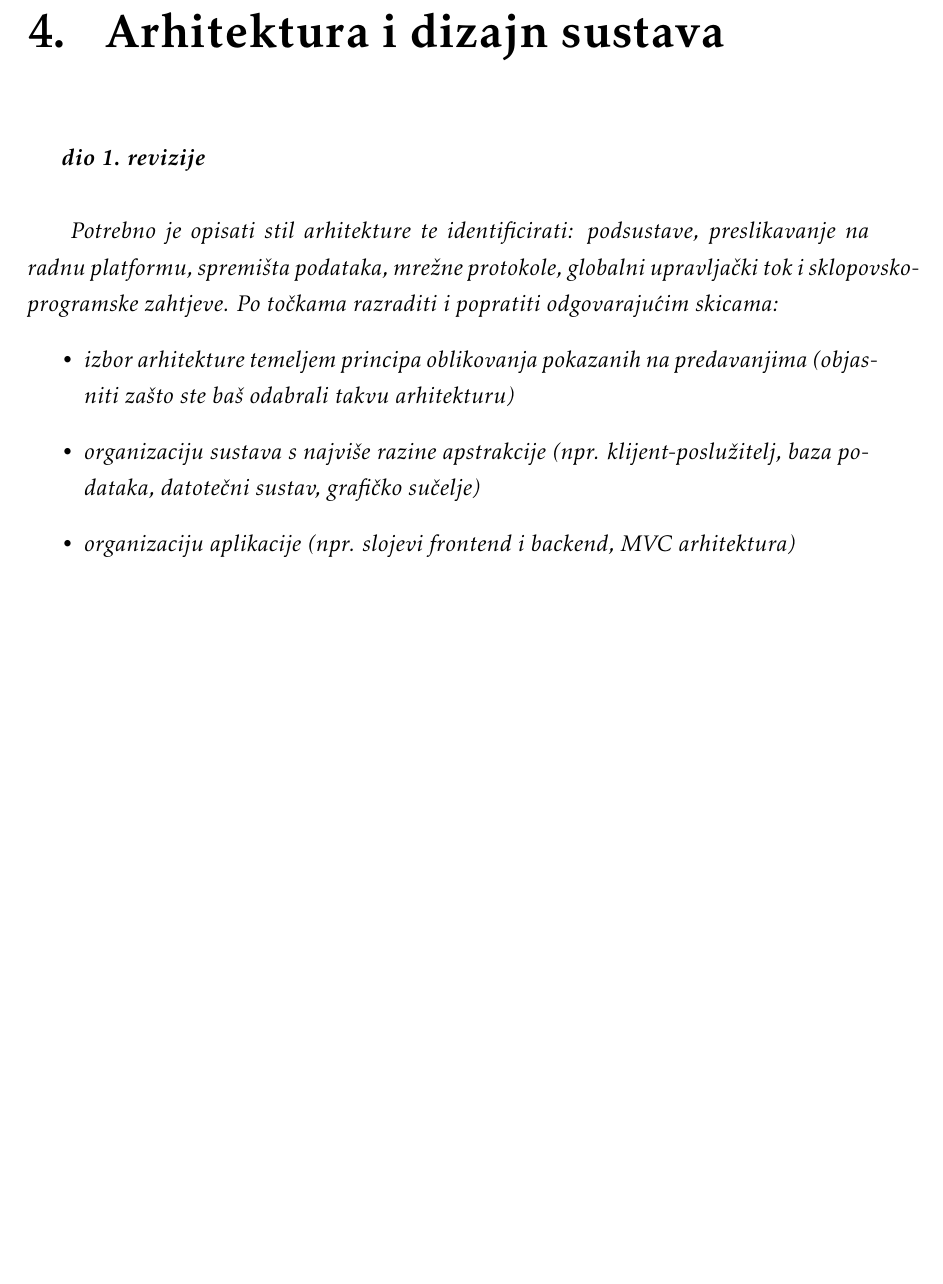
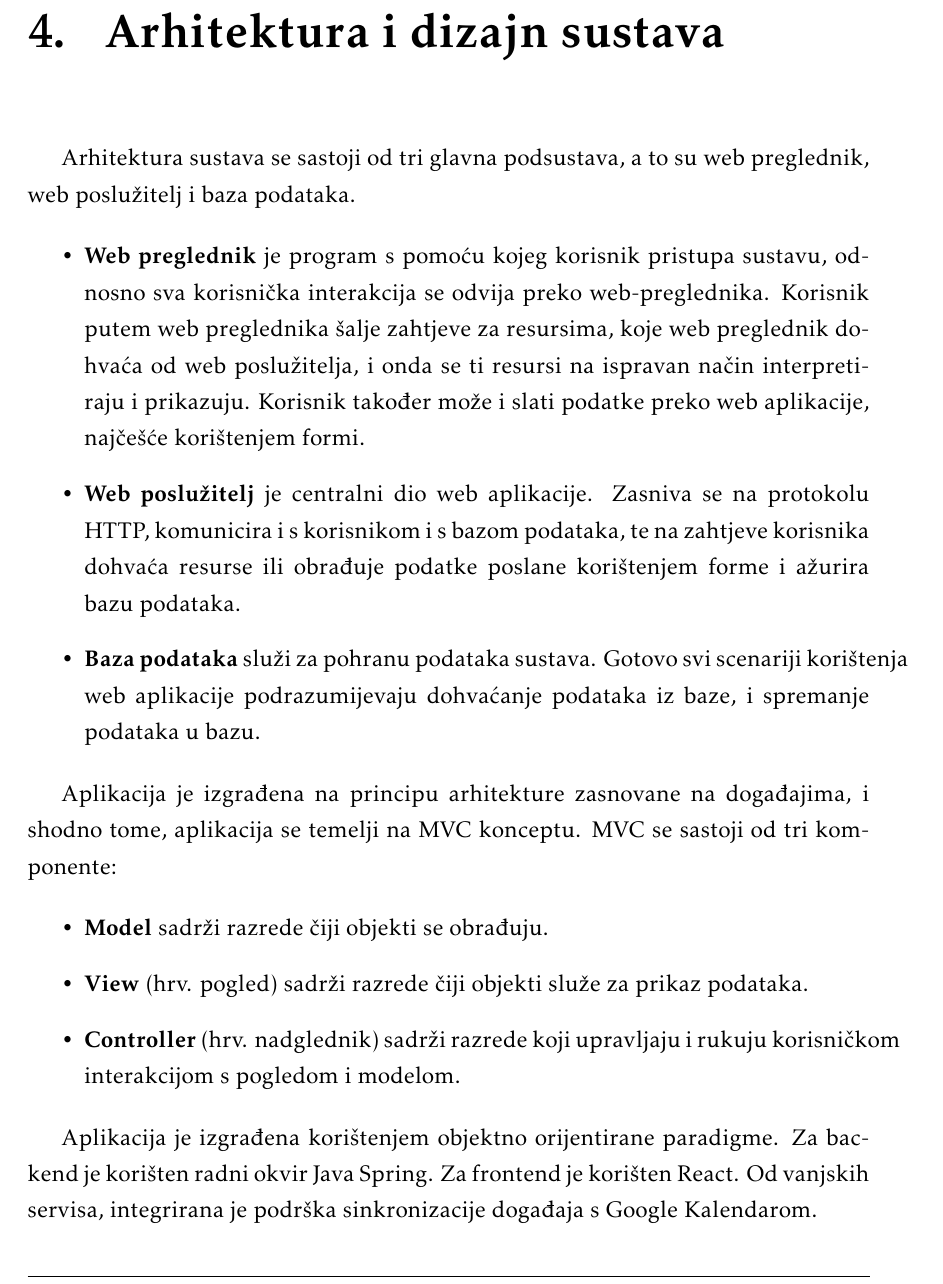
Before and after one commit to danijel-barisic/MojKvart-web-app, a LaTeX document (Dokumentacija/PROGI_ProjektnaDokumentacija.tex, which reads Dokumentacija/Arhitektura.tex): part of page 48 of 70 before the commit and part of page 48 of 71 after it, cut so that both start at the same text, the shorter picture padded with empty space. Compiled offline with pdfLaTeX.

Commit message:
dodan uvod u 4. poglavlje

```diff
--- a/Dokumentacija/Arhitektura.tex
+++ b/Dokumentacija/Arhitektura.tex
@@ -1,14 +1,29 @@
 \chapter{Arhitektura i dizajn sustava}
 
-		\textbf{\textit{dio 1. revizije}}\\
+		Arhitektura sustava se sastoji od tri glavna podsustava, a to su web preglednik, web poslužitelj i baza podataka.
 
-		\textit{ Potrebno je opisati stil arhitekture te identificirati: podsustave, preslikavanje na radnu platformu, spremišta podataka, mrežne protokole, globalni upravljački tok i sklopovsko-programske zahtjeve. Po točkama razraditi i popratiti odgovarajućim skicama:}
-	\begin{itemize}
-		\item 	\textit{izbor arhitekture temeljem principa oblikovanja pokazanih na predavanjima (objasniti zašto ste baš odabrali takvu arhitekturu)}
-		\item 	\textit{organizaciju sustava s najviše razine apstrakcije (npr. klijent-poslužitelj, baza podataka, datotečni sustav, grafičko sučelje)}
-		\item 	\textit{organizaciju aplikacije (npr. slojevi frontend i backend, MVC arhitektura) }
-	\end{itemize}
+		\begin{itemize}
 
+		\item  \textbf{Web preglednik} je program s pomoću kojeg korisnik pristupa sustavu, odnosno sva korisnička interakcija se odvija preko web-preglednika. Korisnik putem web preglednika šalje zahtjeve za resursima, koje web preglednik dohvaća od web poslužitelja, i onda se ti resursi na ispravan način interpretiraju i prikazuju. Korisnik također može i slati podatke preko web aplikacije, najčešće korištenjem formi.
+
+		\item \textbf{Web poslužitelj} je centralni dio web aplikacije. Zasniva se na protokolu HTTP, komunicira i s korisnikom i s bazom podataka, te na zahtjeve korisnika dohvaća resurse ili obrađuje podatke poslane korištenjem forme i ažurira bazu podataka.
+
+		\item \textbf{Baza podataka} služi za pohranu podataka sustava. Gotovo svi scenariji korištenja web aplikacije podrazumijevaju dohvaćanje podataka iz baze, i spremanje podataka u bazu.
+		\end{itemize}
+
+		Aplikacija je izgrađena na principu arhitekture zasnovane na događajima, i shodno tome, aplikacija se temelji na MVC konceptu. MVC se sastoji od tri komponente:
+
+		\begin{itemize}
+
+		\item \textbf{Model} sadrži razrede čiji objekti se obrađuju.
+
+		\item \textbf{View} (hrv. pogled) sadrži razrede čiji objekti služe za prikaz podataka.
+
+		\item \textbf{Controller} (hrv. nadglednik) sadrži razrede koji upravljaju i rukuju korisničkom interakcijom s pogledom i modelom.
+
+		\end{itemize}
+
+		Aplikacija je izgrađena korištenjem objektno orijentirane paradigme. Za backend je korišten radni okvir Java Spring. Za frontend je korišten React. Od vanjskih servisa, integrirana je podrška sinkronizacije događaja s Google Kalendarom.
 
 
 
```
